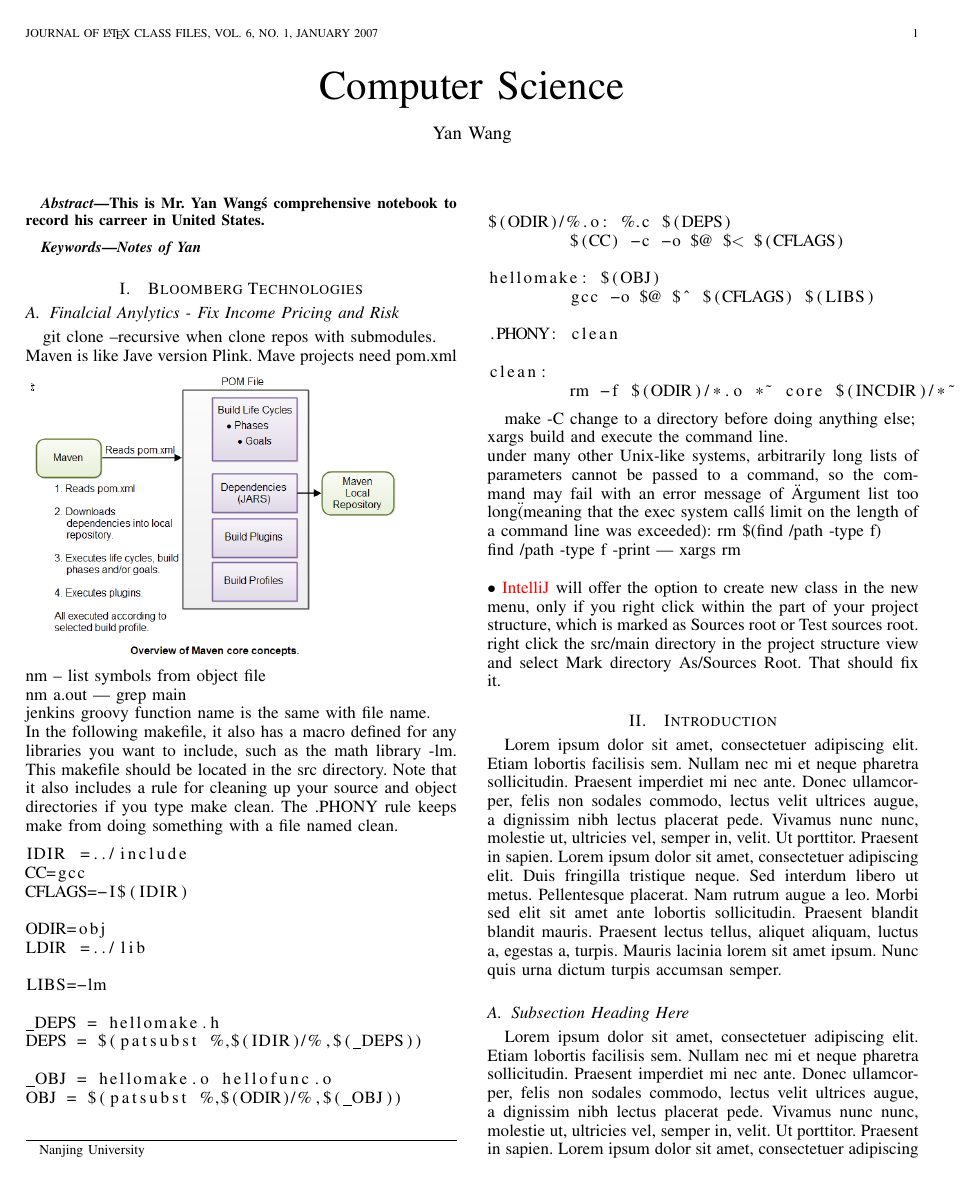
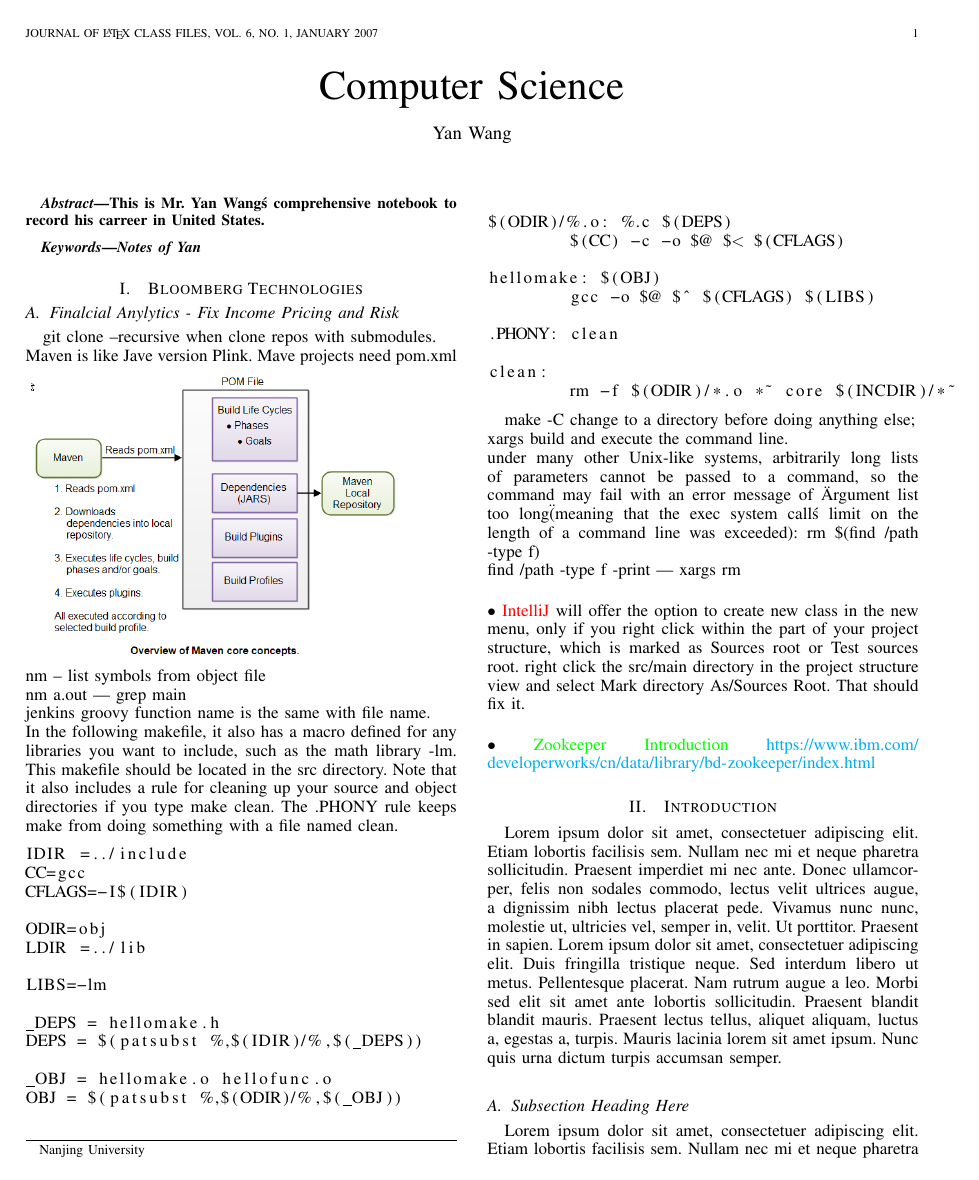
Before and after one commit to skywangyan/personal, a LaTeX paper (notes/IEEE/main.tex, which reads notes/IEEE/notebook1.tex): page 1 of 2. Compiled offline with pdfLaTeX.

Commit message:
1/2/2018

```diff
--- a/notes/IEEE/main.tex
+++ b/notes/IEEE/main.tex
@@ -68,6 +68,13 @@
 \usepackage{graphicx}
 \usepackage{listings}%for codes
 \usepackage{color}%for color fonts
+\usepackage{hyperref}
+\hypersetup{
+    colorlinks=true,
+    linkcolor=blue,
+    filecolor=magenta,
+    urlcolor=cyan,
+}
 % Some very useful LaTeX packages include:
 % (uncomment the ones you want to load)
 
--- a/notes/IEEE/notebook1.tex
+++ b/notes/IEEE/notebook1.tex
@@ -41,4 +41,6 @@ xargs build and execute the command line.\\
 under many other Unix-like systems, arbitrarily long lists of parameters cannot be passed to a command, so the command may fail with an error message of \"Argument list too long\" (meaning that the exec system call\'s limit on the length of a command line was exceeded): rm \$(find /path -type f)\\
 find /path -type f -print | xargs rm
 \bigskip\newline
-$\bullet$   {\color{red}IntelliJ} will offer the option to create new class in the new menu, only if you right click within the part of your project structure, which is marked as Sources root or Test sources root.  right click the src/main directory in the project structure view and select Mark directory As/Sources Root. That should fix it.
+$\bullet$   {\color{red}IntelliJ} will offer the option to create new class in the new menu, only if you right click within the part of your project structure, which is marked as Sources root or Test sources root.  right click the src/main directory in the project structure view and select Mark directory As/Sources Root. That should fix it.\bigskip
+\newline
+$\bullet$ {\color{green}Zookeeper Introduction} \url{https://www.ibm.com/developerworks/cn/data/library/bd-zookeeper/index.html}
```
